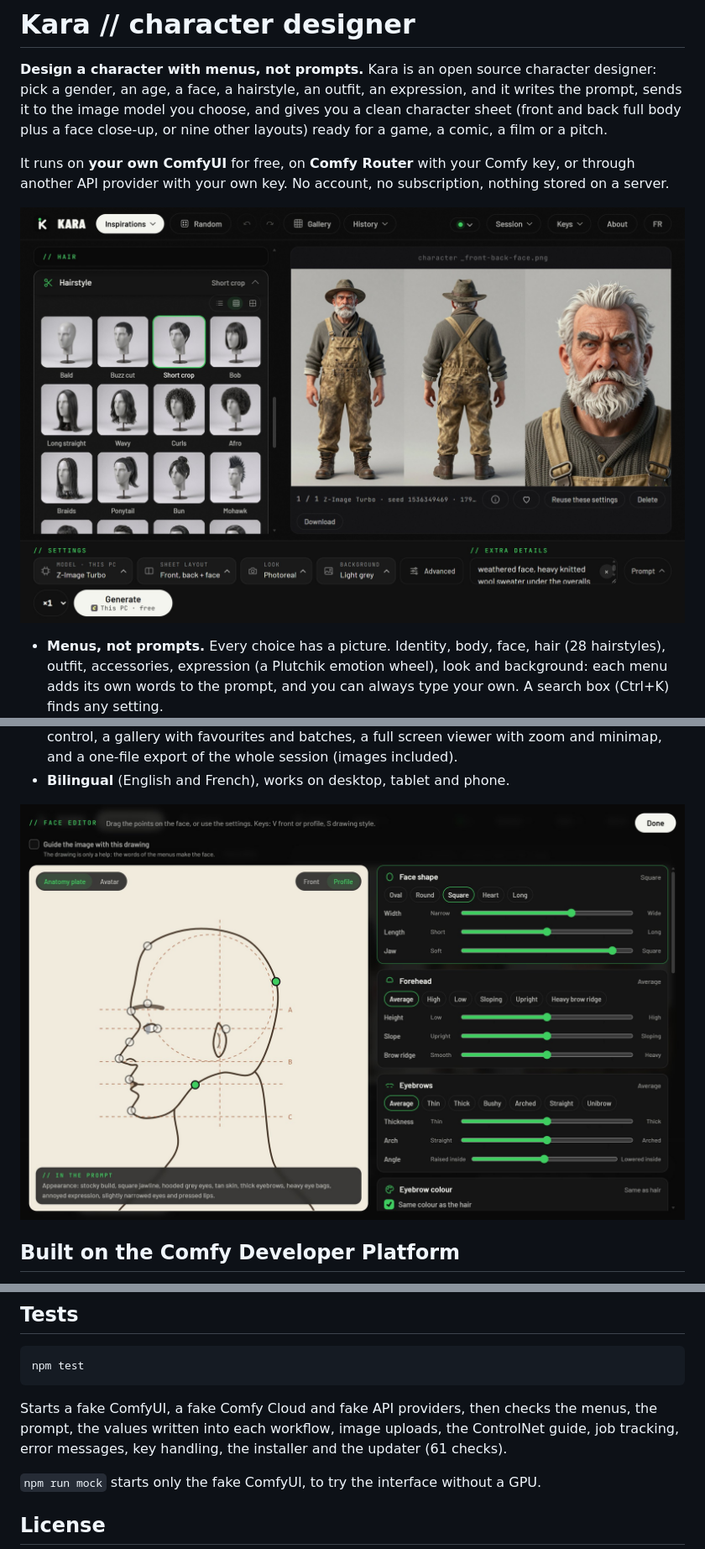
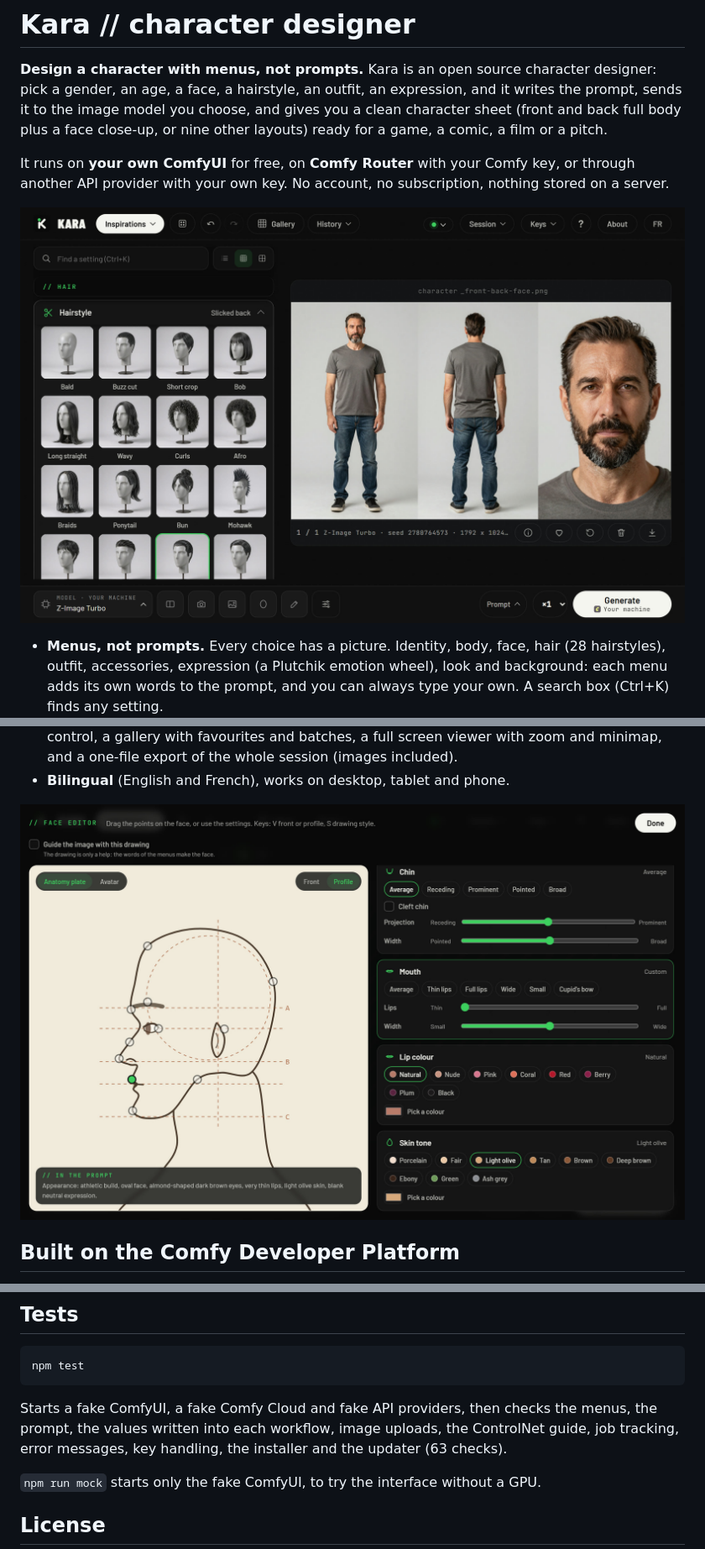
Before and after one commit to DashDashDesign/Kara, a Markdown page: README.md, 3 parts joined by grey strips. Shown at 84% size. GitHub-like rendering; pictures changed too: docs/kara-face-editor.jpg, docs/kara-sheet.jpg.

Commit message:
README: screenshots of the current interface, 63 checks
Co-Authored-By: Claude Opus 5.5 <noreply@anthropic.com>

````diff
--- a/README.md
+++ b/README.md
@@ -116,7 +116,7 @@ page (public/)  ->  server.js  ->  ComfyUI on your own machine, Comfy Router, KI
 npm test
 ```
 
-Starts a fake ComfyUI, a fake Comfy Cloud and fake API providers, then checks the menus, the prompt, the values written into each workflow, image uploads, the ControlNet guide, job tracking, error messages, key handling, the installer and the updater (61 checks).
+Starts a fake ComfyUI, a fake Comfy Cloud and fake API providers, then checks the menus, the prompt, the values written into each workflow, image uploads, the ControlNet guide, job tracking, error messages, key handling, the installer and the updater (63 checks).
 
 `npm run mock` starts only the fake ComfyUI, to try the interface without a GPU.
 
````
